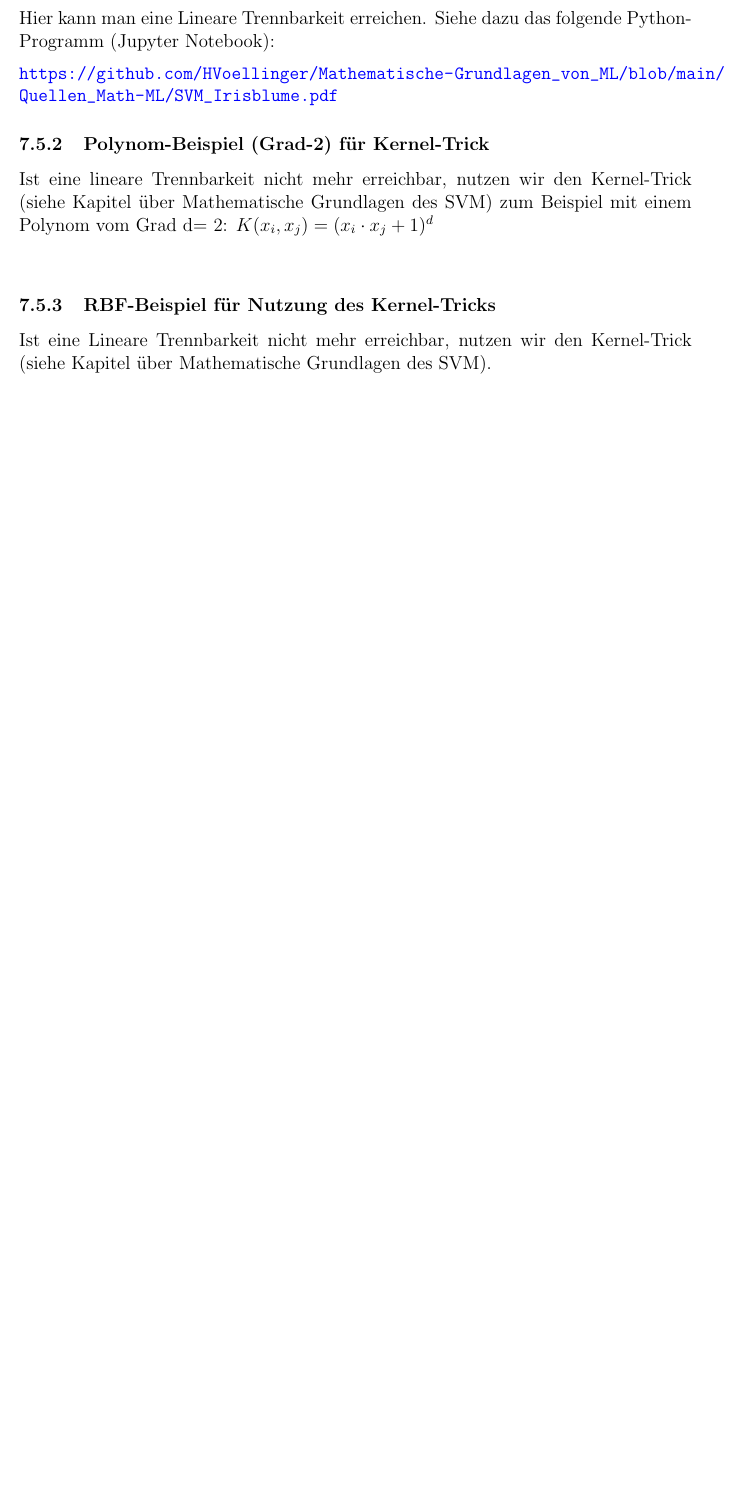
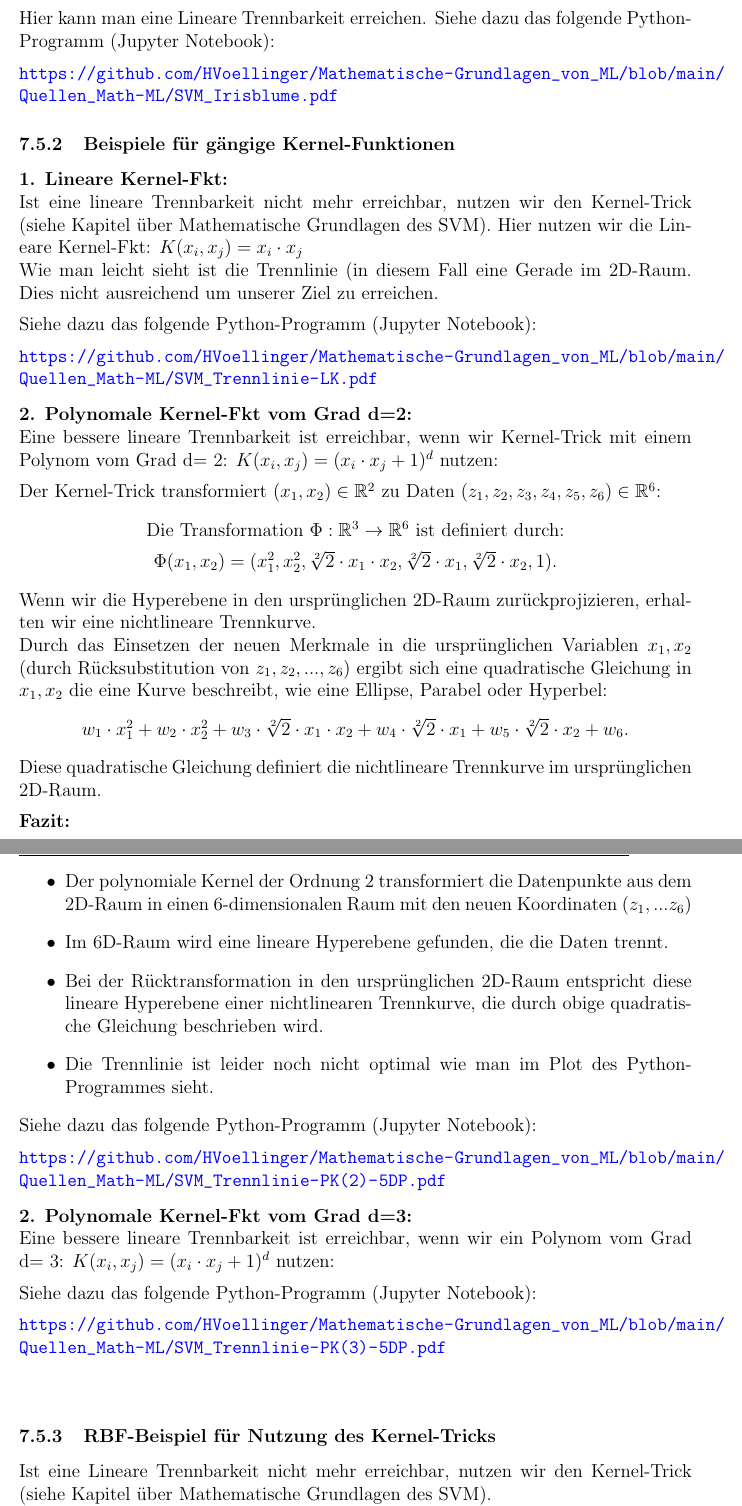
Before and after one commit to HVoellinger/Mathematische-Grundlagen_von_ML, a LaTeX document (Math+MaschLernen(ML)v0.95.tex): part of page 111 of 164 before the commit and two parts of pages 111 and 112 of 165 after it, the two joined at a grey line, cut so that both start at the same text, the shorter picture padded with empty space. Compiled offline with pdfLaTeX.

Commit message:
Add files via upload

```diff
--- a/Math+MaschLernen(ML)v0.95.tex
+++ b/Math+MaschLernen(ML)v0.95.tex
@@ -2776,35 +2777,48 @@ Zur Vereinfachung beschränken wir uns auf zwei Arten von Blumen (Iris Setosa un
 Hier kann man eine Lineare Trennbarkeit erreichen. Siehe dazu das folgende Python-Programm (Jupyter Notebook):\\[0.2cm]
 \textbf{\url{https://github.com/HVoellinger/Mathematische-Grundlagen_von_ML/blob/main/Quellen_Math-ML/SVM_Irisblume.pdf}}
 %
-\subsubsection{Polynom-Beispiel (Grad-2) für Kernel-Trick}
-%
-Ist eine lineare Trennbarkeit nicht mehr erreichbar, nutzen wir den Kernel-Trick (siehe Kapitel über Mathematische Grundlagen des SVM) zum Beispiel mit einem Polynom vom Grad d= 2: \( K(x_i, x_j) = (x_i \cdot x_j + 1)^d \)\\[0.2cm]
-%
-% Der Kernel-Trick transformiert $ (x_1, x_2) \in \mathbb{R}^2$ zu  Daten $ (z_1, z_2, z_3, z_4, z_5, z_6) \in \mathbb{R}^6$:
-% \begin{center}
-% Die Transformation $\Phi:\mathbb{R}^3 \rightarrow\mathbb{R}^6$ ist    % definiert durch: \\[0.2cm]
-% $\Phi(x_1,x_2) = (x_1^2, x_2^2, \sqrt[2]{2} \cdot x_1 \cdot x_2, \sqrt[2]{2} \cdot x_1, \sqrt[2]{2} \cdot x_2, 1)$.
-% \end{center}
-%
-% Wenn wir die Hyperebene in den ursprünglichen 2D-Raum zurückprojizieren, erhalten wir eine nichtlineare Trennkurve.\\
-%Durch das Einsetzen der neuen Merkmale in die ursprünglichen Variablen $ x_1, x_2 $ (durch Rücksubstitution von $ z_1, z_2,...,z_6$) ergibt sich eine quadratische Gleichung in $x_1,x_2$
-% die eine Kurve beschreibt, wie eine Ellipse, Parabel oder Hyperbel:
-%
-% \begin{center}
-% $ w_1 \cdot x_1^2 + w_2 \cdot x_2^2 + w_3 \cdot \sqrt[2]{2} \cdot x_1 \cdot x_2 + w_4 \cdot \sqrt[2]{2} \cdot x_1 + w_5 \cdot \sqrt[2]{2} \cdot x_2 + w_6 $.
-%\end{center}
-%
-% Diese quadratische Gleichung definiert die nichtlineare Trennkurve im ursprünglichen 2D-Raum.\\[0.2cm]
-%
-% \textbf{Fazit:}
-% \begin{itemize}
-%    \item Der polynomiale Kernel der Ordnung 2 transformiert die Datenpunkte aus dem 2D-Raum in einen 6-dimensionalen Raum mit den neuen Koordinaten $ (z_1, ...z_6) $
-%    \item Im 6D-Raum wird eine lineare Hyperebene gefunden, die die Daten trennt.
-%    \item Bei der Rücktransformation in den ursprünglichen 2D-Raum entspricht diese lineare Hyperebene einer nichtlinearen Trennkurve, die durch obige quadratische Gleichung beschrieben wird.
-% \end{itemize}
-%
-% Siehe dazu das folgende Python-Programm (Jupyter Notebook):\\[0.2cm]
-% \textbf{\url{https://github.com/HVoellinger/Mathematische-Grundlagen_von_ML/blob/main/Quellen_Math-ML/SVM_Trennlinie(2D).pdf}}\\[0.2cm]
+\subsubsection{Beispiele für gängige Kernel-Funktionen}
+%
+\textbf{1. Lineare Kernel-Fkt:}\\
+Ist eine lineare Trennbarkeit nicht mehr erreichbar, nutzen wir den Kernel-Trick (siehe Kapitel über Mathematische Grundlagen des SVM). Hier nutzen wir die Lineare Kernel-Fkt:  \( K(x_i, x_j) = x_i \cdot x_j \)\\
+Wie man leicht sieht ist die Trennlinie (in diesem Fall eine Gerade im 2D-Raum. Dies nicht ausreichend um unserer Ziel zu erreichen.\\[0.2cm]
+Siehe dazu das folgende Python-Programm (Jupyter Notebook):\\[0.2cm]
+\textbf{\url{https://github.com/HVoellinger/Mathematische-Grundlagen_von_ML/blob/main/Quellen_Math-ML/SVM_Trennlinie-LK.pdf}}\\[0.3cm]
+%
+\textbf{2. Polynomale Kernel-Fkt vom Grad d=2:}\\
+Eine bessere lineare Trennbarkeit ist erreichbar, wenn wir Kernel-Trick mit einem Polynom vom Grad d= 2: \( K(x_i, x_j) = (x_i \cdot x_j + 1)^d \) nutzen:\\[0.2cm]
+%
+Der Kernel-Trick transformiert $ (x_1, x_2) \in \mathbb{R}^2$ zu  Daten $ (z_1, z_2, z_3, z_4, z_5, z_6) \in \mathbb{R}^6$:
+\begin{center}
+ Die Transformation $\Phi:\mathbb{R}^3 \rightarrow\mathbb{R}^6$ ist definiert durch: \\[0.2cm]
+ $\Phi(x_1,x_2) = (x_1^2, x_2^2, \sqrt[2]{2} \cdot x_1 \cdot x_2, \sqrt[2]{2} \cdot x_1, \sqrt[2]{2} \cdot x_2, 1)$.
+\end{center}
+%
+Wenn wir die Hyperebene in den ursprünglichen 2D-Raum zurückprojizieren, erhalten wir eine nichtlineare Trennkurve.\\
+Durch das Einsetzen der neuen Merkmale in die ursprünglichen Variablen $ x_1, x_2 $ (durch Rücksubstitution von $ z_1, z_2,...,z_6$) ergibt sich eine quadratische Gleichung in $x_1,x_2$
+die eine Kurve beschreibt, wie eine Ellipse, Parabel oder Hyperbel:
+%
+\begin{center}
+$ w_1 \cdot x_1^2 + w_2 \cdot x_2^2 + w_3 \cdot \sqrt[2]{2} \cdot x_1 \cdot x_2 + w_4 \cdot \sqrt[2]{2} \cdot x_1 + w_5 \cdot \sqrt[2]{2} \cdot x_2 + w_6 $.
+\end{center}
+%
+Diese quadratische Gleichung definiert die nichtlineare Trennkurve im ursprünglichen 2D-Raum.\\[0.2cm]
+%
+\textbf{Fazit:}\\
+\begin{itemize}
+    \item Der polynomiale Kernel der Ordnung 2 transformiert die Datenpunkte aus dem 2D-Raum in einen 6-dimensionalen Raum mit den neuen Koordinaten $ (z_1, ...z_6) $
+    \item Im 6D-Raum wird eine lineare Hyperebene gefunden, die die Daten trennt.
+    \item Bei der Rücktransformation in den ursprünglichen 2D-Raum entspricht diese lineare Hyperebene einer nichtlinearen Trennkurve, die durch obige quadratische Gleichung beschrieben wird.
+   \item Die Trennlinie ist leider noch nicht optimal wie man im Plot des Python-Programmes sieht.
+\end{itemize}
+%
+Siehe dazu das folgende Python-Programm (Jupyter Notebook):\\[0.2cm]
+\textbf{\url{https://github.com/HVoellinger/Mathematische-Grundlagen_von_ML/blob/main/Quellen_Math-ML/SVM_Trennlinie-PK(2)-5DP.pdf}}\\[0.3cm]
+\textbf{2. Polynomale Kernel-Fkt vom Grad d=3:}\\
+Eine bessere lineare Trennbarkeit ist erreichbar, wenn wir ein Polynom vom Grad d= 3: \( K(x_i, x_j) = (x_i \cdot x_j + 1)^d \) nutzen:\\[0.2cm]
+Siehe dazu das folgende Python-Programm (Jupyter Notebook):\\[0.2cm]
+\textbf{\url{https://github.com/HVoellinger/Mathematische-Grundlagen_von_ML/blob/main/Quellen_Math-ML/SVM_Trennlinie-PK(3)-5DP.pdf}}\\[0.4cm]
+
 
 \subsubsection{RBF-Beispiel für Nutzung des Kernel-Tricks}
 %
```
Also changed, not shown: Math+MaschLernen(ML)v0.95.pdf, Math+MaschLernen(ML)v0.95.tex (5 more changed lines).
